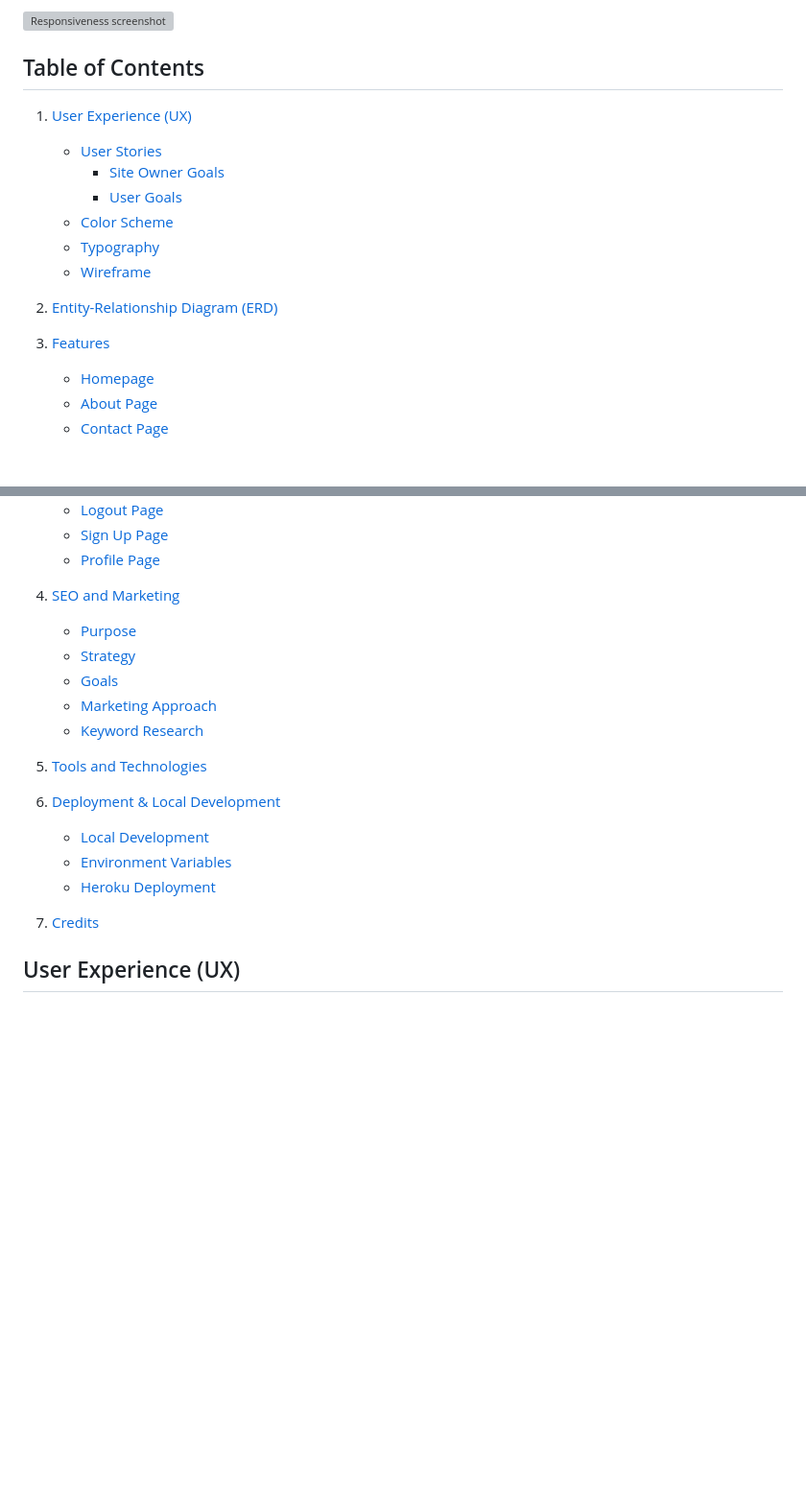
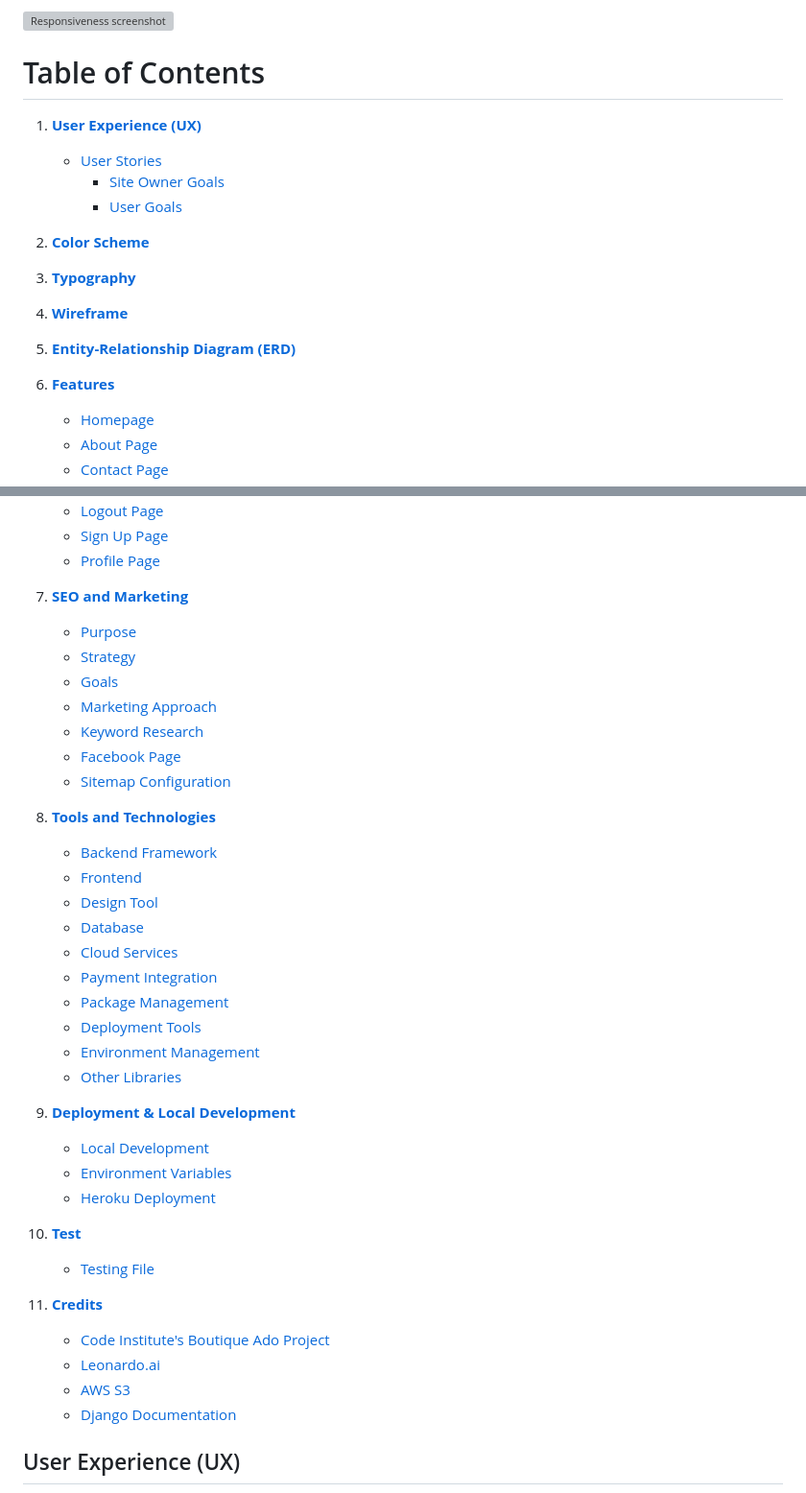
Before and after one commit to camilabandeira/NouriSkin, a Markdown page: README.md, 2 parts joined by grey strips. Shown at 96% size. Rendered like a GitHub page; blank space fills up the shorter version; grey boxes are pictures that could not be loaded.

Commit message:
docs: update README.md to enhance Table of Contents formatting and structure

```diff
--- a/README.md
+++ b/README.md
@@ -7,19 +7,22 @@
 
 ![Responsiveness screenshot](https://github.com/user-attachments/assets/0582f837-017b-4784-b02f-053e29739812)
 
-## Table of Contents
+# Table of Contents
 
-1. [User Experience (UX)](#user-experience-ux)
+1. **[User Experience (UX)](#user-experience-ux)**
    - [User Stories](#user-stories)
      - [Site Owner Goals](#site-owner-goals)
      - [User Goals](#user-goals)
-   - [Color Scheme](#color-scheme)
-   - [Typography](#typography)
-   - [Wireframe](#wireframe)
 
-2. [Entity-Relationship Diagram (ERD)](#entity-relationship-diagram-erd)
+2. **[Color Scheme](#color-scheme)**
 
-3. [Features](#features)
+3. **[Typography](#typography)**
+
+4. **[Wireframe](#wireframe)**
+
+5. **[Entity-Relationship Diagram (ERD)](#entity-relationship-diagram-erd)**
+
+6. **[Features](#features)**
    - [Homepage](#homepage)
    - [About Page](#about-page)
    - [Contact Page](#contact-page)
@@ -37,21 +40,40 @@
    - [Sign Up Page](#sign-up-page)
    - [Profile Page](#profile-page)
 
-4. [SEO and Marketing](#seo-and-marketing)
+7. **[SEO and Marketing](#seo-and-marketing)**
    - [Purpose](#purpose)
    - [Strategy](#strategy)
    - [Goals](#goals)
    - [Marketing Approach](#marketing-approach)
    - [Keyword Research](#keyword-research)
+   - [Facebook Page](#facebook-page)
+   - [Sitemap Configuration](#sitemap-configuration)
 
-5. [Tools and Technologies](#tools-and-technologies)
+8. **[Tools and Technologies](#tools-and-technologies)**
+   - [Backend Framework](#backend-framework)
+   - [Frontend](#frontend)
+   - [Design Tool](#design-tool)
+   - [Database](#database)
+   - [Cloud Services](#cloud-services)
+   - [Payment Integration](#payment-integration)
+   - [Package Management](#package-management)
+   - [Deployment Tools](#deployment-tools)
+   - [Environment Management](#environment-management)
+   - [Other Libraries](#other-libraries)
 
-6. [Deployment & Local Development](#deployment--local-development)
+9. **[Deployment & Local Development](#deployment--local-development)**
    - [Local Development](#local-development)
    - [Environment Variables](#environment-variables)
    - [Heroku Deployment](#heroku-deployment)
 
-7. [Credits](#credits)
+10. **[Test](#test)**
+    - [Testing File](#testing-file)
+
+11. **[Credits](#credits)**
+    - [Code Institute's Boutique Ado Project](#code-institutes-boutique-ado-project)
+    - [Leonardo.ai](#leonardoai)
+    - [AWS S3](#aws-s3)
+    - [Django Documentation](#django-documentation)
 
 
 ## User Experience (UX)
```
Also changed, not shown: other parts of README.md (+3 -0 lines).
